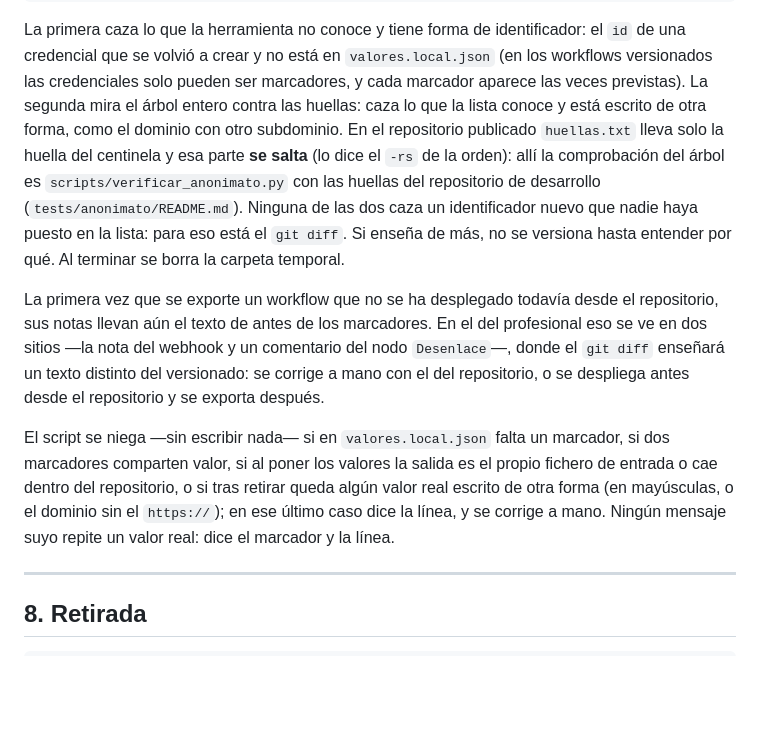
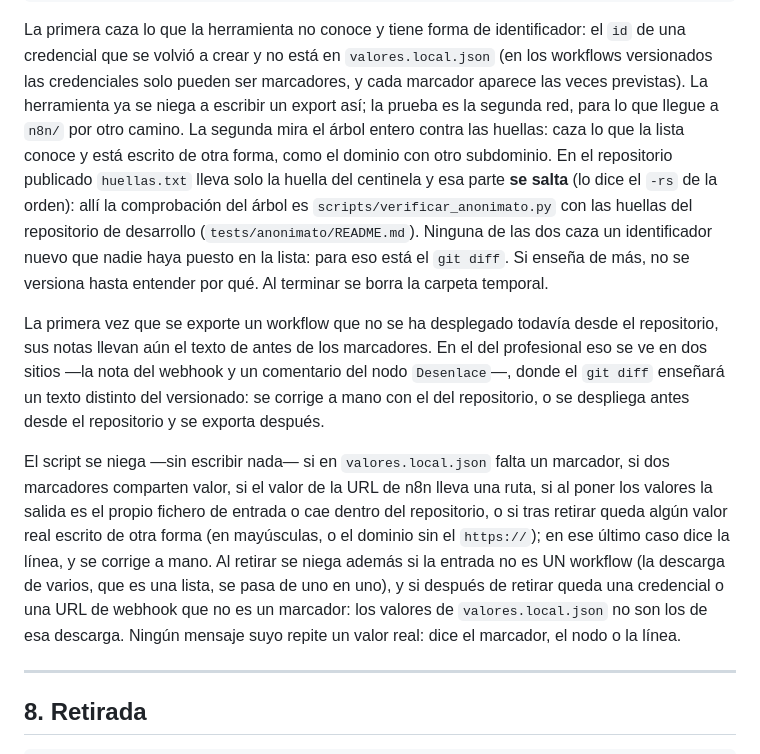
Before and after one commit to ivcaro/copiloto-triaje-neumonia, a Markdown page: docs/sp3-operacion.md, the part around the change. Rendered like a GitHub page; blank space fills up the shorter version.

Commit message:
docs: el manual nombra las negativas nuevas de la herramienta de los marcadores
Tanda de la revisión final. El parche de los documentos se escribió antes que el código: el manual dice ahora que la herramienta se niega ante una entrada que no es un workflow, ante una credencial o una URL de webhook que tras retirar no es un marcador, y ante una URL de n8n con ruta. La tabla de fallos de la guía nombra los dos contenedores y la línea única de RED_N8N.

Co-Authored-By: Claude Fable 5.1 <noreply@anthropic.com>

```diff
--- a/docs/sp3-operacion.md
+++ b/docs/sp3-operacion.md
@@ -675,6 +675,8 @@ La primera caza lo que la herramienta no conoce y tiene forma de
 identificador: el `id` de una credencial que se volvió a crear y no está en
 `valores.local.json` (en los workflows versionados las credenciales solo
 pueden ser marcadores, y cada marcador aparece las veces previstas). La
+herramienta ya se niega a escribir un export así; la prueba es la segunda red,
+para lo que llegue a `n8n/` por otro camino. La
 segunda mira el árbol entero contra las huellas: caza lo que la lista conoce
 y está escrito de otra forma, como el dominio con otro subdominio. En el
 repositorio publicado `huellas.txt` lleva solo la huella del centinela y esa
@@ -693,11 +695,16 @@ versionado: se corrige a mano con el del repositorio, o se despliega antes
 desde el repositorio y se exporta después.
 
 El script se niega —sin escribir nada— si en `valores.local.json` falta un
-marcador, si dos marcadores comparten valor, si al poner los valores la salida
-es el propio fichero de entrada o cae dentro del repositorio, o si tras retirar
-queda algún valor real escrito de otra forma (en mayúsculas, o el dominio sin
-el `https://`); en ese último caso dice la línea, y se corrige a mano. Ningún
-mensaje suyo repite un valor real: dice el marcador y la línea.
+marcador, si dos marcadores comparten valor, si el valor de la URL de n8n lleva
+una ruta, si al poner los valores la salida es el propio fichero de entrada o
+cae dentro del repositorio, o si tras retirar queda algún valor real escrito de
+otra forma (en mayúsculas, o el dominio sin el `https://`); en ese último caso
+dice la línea, y se corrige a mano. Al retirar se niega además si la entrada no
+es UN workflow (la descarga de varios, que es una lista, se pasa de uno en
+uno), y si después de retirar queda una credencial o una URL de webhook que no
+es un marcador: los valores de `valores.local.json` no son los de esa
+descarga. Ningún mensaje suyo repite un valor real: dice el marcador, el nodo o
+la línea.
 
 ---
 
```
Also changed, not shown: docs/sp2-despliegue.md (+2 -2 lines).
